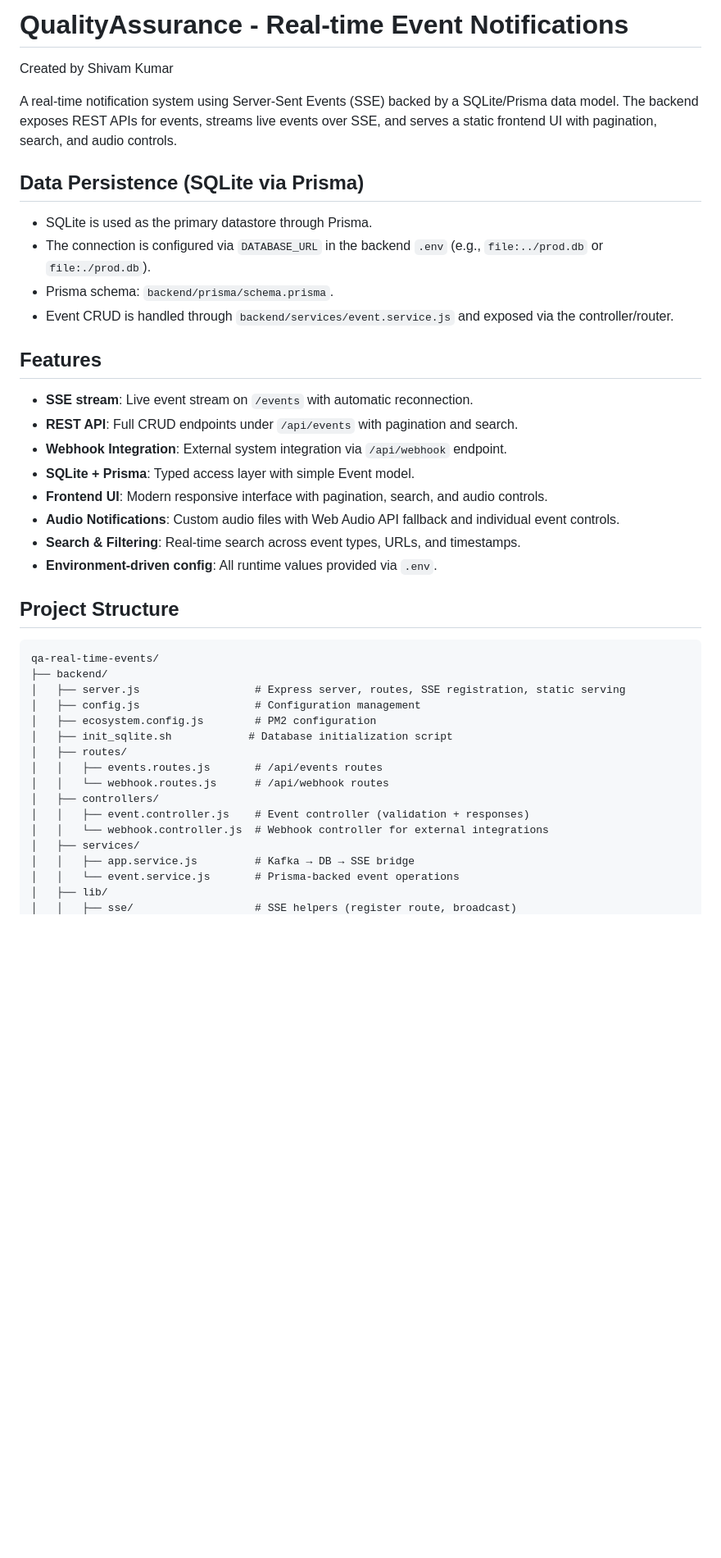
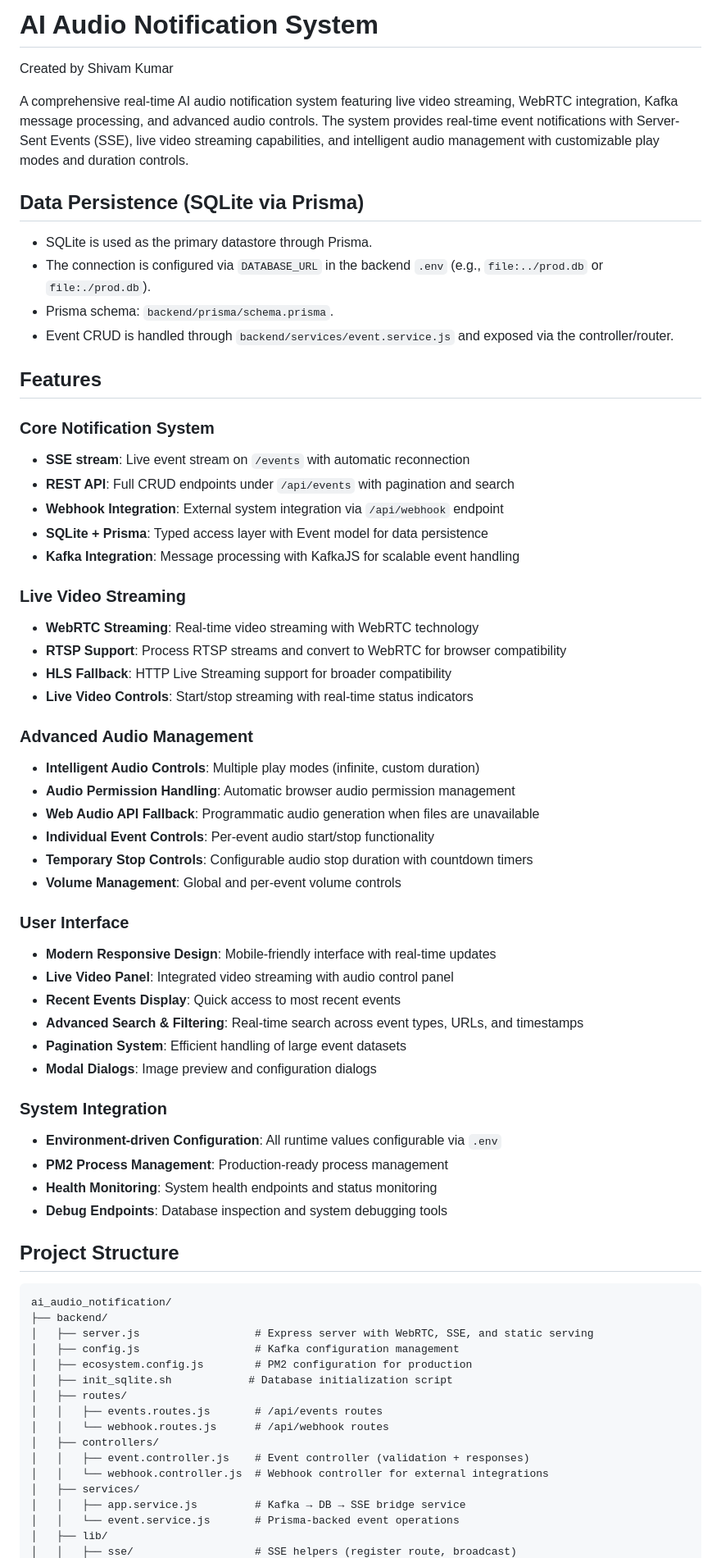
Before and after one commit to shivamskr151/ai_stream_audio_notification, a Markdown page: README.md, the part around one of its changes. Shown at 82% size. GitHub-like rendering; blank space fills up the shorter version.

````diff
--- a/README.md
+++ b/README.md
@@ -1,8 +1,8 @@
-# QualityAssurance - Real-time Event Notifications
+# AI Audio Notification System
 
 Created by Shivam Kumar
 
-A real-time notification system using Server-Sent Events (SSE) backed by a SQLite/Prisma data model. The backend exposes REST APIs for events, streams live events over SSE, and serves a static frontend UI with pagination, search, and audio controls.
+A comprehensive real-time AI audio notification system featuring live video streaming, WebRTC integration, Kafka message processing, and advanced audio controls. The system provides real-time event notifications with Server-Sent Events (SSE), live video streaming capabilities, and intelligent audio management with customizable play modes and duration controls.
 
 ## Data Persistence (SQLite via Prisma)
 
@@ -13,23 +13,49 @@ A real-time notification system using Server-Sent Events (SSE) backed by a SQLit
 
 ## Features
 
-- **SSE stream**: Live event stream on `/events` with automatic reconnection.
-- **REST API**: Full CRUD endpoints under `/api/events` with pagination and search.
-- **Webhook Integration**: External system integration via `/api/webhook` endpoint.
-- **SQLite + Prisma**: Typed access layer with simple Event model.
-- **Frontend UI**: Modern responsive interface with pagination, search, and audio controls.
-- **Audio Notifications**: Custom audio files with Web Audio API fallback and individual event controls.
-- **Search & Filtering**: Real-time search across event types, URLs, and timestamps.
-- **Environment-driven config**: All runtime values provided via `.env`.
+### Core Notification System
+- **SSE stream**: Live event stream on `/events` with automatic reconnection
+- **REST API**: Full CRUD endpoints under `/api/events` with pagination and search
+- **Webhook Integration**: External system integration via `/api/webhook` endpoint
+- **SQLite + Prisma**: Typed access layer with Event model for data persistence
+- **Kafka Integration**: Message processing with KafkaJS for scalable event handling
+
+### Live Video Streaming
+- **WebRTC Streaming**: Real-time video streaming with WebRTC technology
+- **RTSP Support**: Process RTSP streams and convert to WebRTC for browser compatibility
+- **HLS Fallback**: HTTP Live Streaming support for broader compatibility
+- **Live Video Controls**: Start/stop streaming with real-time status indicators
+
+### Advanced Audio Management
+- **Intelligent Audio Controls**: Multiple play modes (infinite, custom duration)
+- **Audio Permission Handling**: Automatic browser audio permission management
+- **Web Audio API Fallback**: Programmatic audio generation when files are unavailable
+- **Individual Event Controls**: Per-event audio start/stop functionality
+- **Temporary Stop Controls**: Configurable audio stop duration with countdown timers
+- **Volume Management**: Global and per-event volume controls
+
+### User Interface
+- **Modern Responsive Design**: Mobile-friendly interface with real-time updates
+- **Live Video Panel**: Integrated video streaming with audio control panel
+- **Recent Events Display**: Quick access to most recent events
+- **Advanced Search & Filtering**: Real-time search across event types, URLs, and timestamps
+- **Pagination System**: Efficient handling of large event datasets
+- **Modal Dialogs**: Image preview and configuration dialogs
+
+### System Integration
+- **Environment-driven Configuration**: All runtime values configurable via `.env`
+- **PM2 Process Management**: Production-ready process management
+- **Health Monitoring**: System health endpoints and status monitoring
+- **Debug Endpoints**: Database inspection and system debugging tools
 
 ## Project Structure
 
 ```text
-qa-real-time-events/
+ai_audio_notification/
 ├── backend/
-│   ├── server.js                  # Express server, routes, SSE registration, static serving
-│   ├── config.js                  # Configuration management
-│   ├── ecosystem.config.js        # PM2 configuration
+│   ├── server.js                  # Express server with WebRTC, SSE, and static serving
+│   ├── config.js                  # Kafka configuration management
+│   ├── ecosystem.config.js        # PM2 configuration for production
 │   ├── init_sqlite.sh            # Database initialization script
 │   ├── routes/
 │   │   ├── events.routes.js       # /api/events routes
@@ -38,7 +64,7 @@ qa-real-time-events/
 │   │   ├── event.controller.js    # Event controller (validation + responses)
 │   │   └── webhook.controller.js  # Webhook controller for external integrations
 │   ├── services/
-│   │   ├── app.service.js         # Kafka → DB → SSE bridge
+│   │   ├── app.service.js         # Kafka → DB → SSE bridge service
 │   │   └── event.service.js       # Prisma-backed event operations
 │   ├── lib/
 │   │   ├── sse/                   # SSE helpers (register route, broadcast)
````
Also changed, not shown: other parts of README.md (+113 -23 lines).
